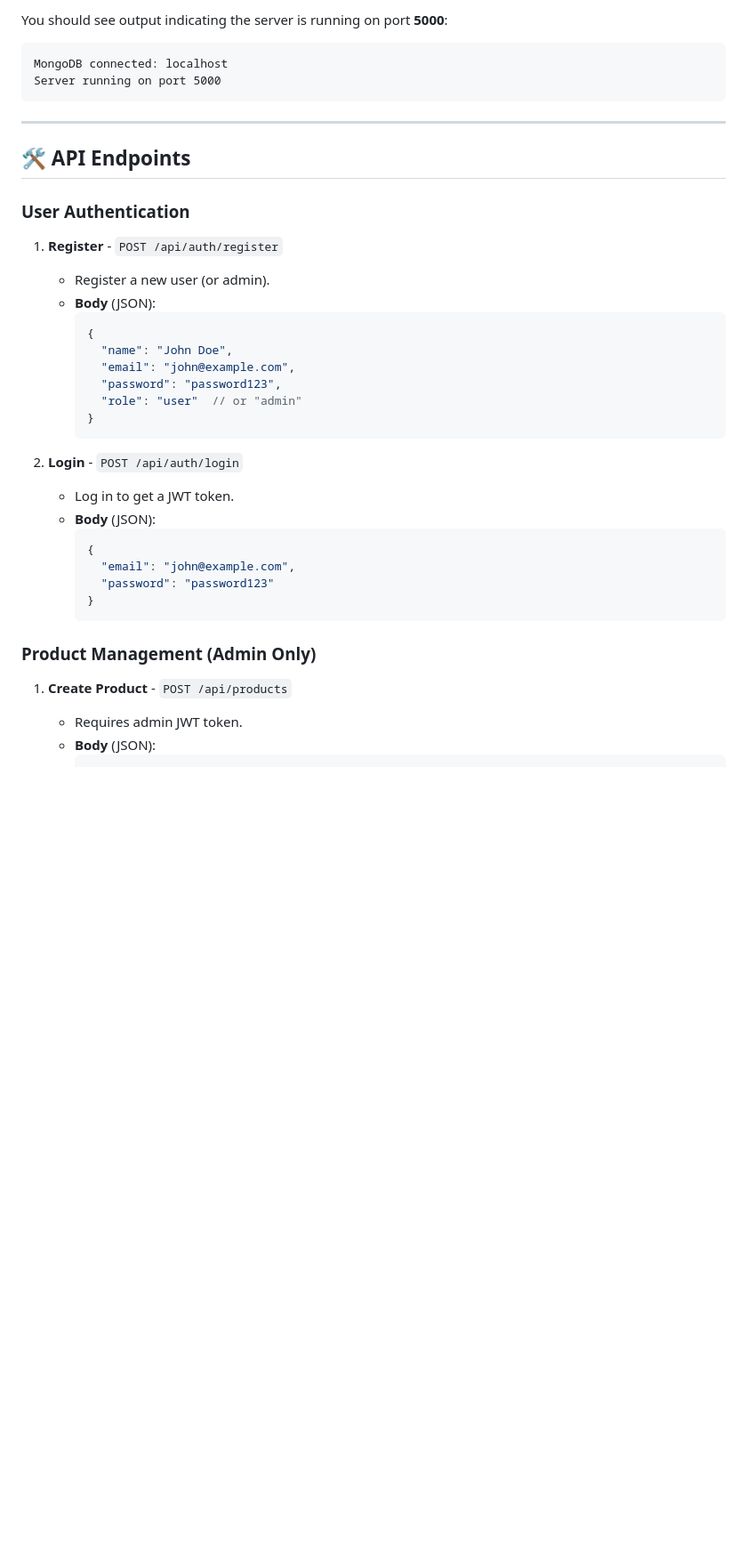
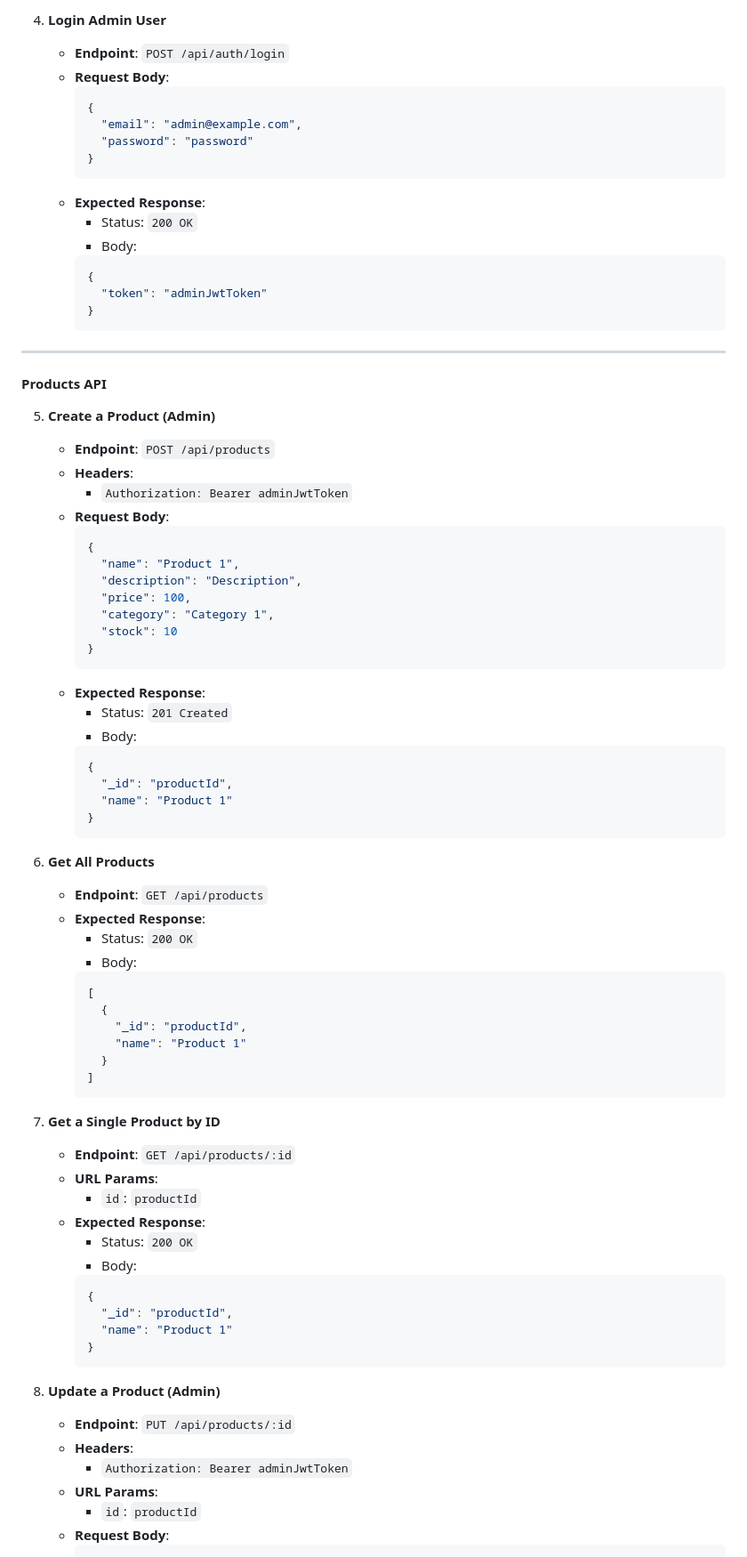
Before and after one commit to Aniketpagare1/ecommerce-backend, a Markdown page: README.md, the part around the change printed below. Shown: that part at 89% size. Rendered like a GitHub page; blank space fills up the shorter version.

````diff
--- a/README.md
+++ b/README.md
@@ -87,43 +140,84 @@ npm run start
 
-You should see output indicating the server is running on port **5000**:
-
-```
-MongoDB connected: localhost
-Server running on port 5000
-```
+4. **Login Admin User**
+   - **Endpoint**: `POST /api/auth/login`
+   - **Request Body**:
+     ```json
+     {
+       "email": "admin@example.com",
+       "password": "password"
+     }
+     ```
+   - **Expected Response**:
+     - Status: `200 OK`
+     - Body:
+     ```json
+     {
+       "token": "adminJwtToken"
+     }
+     ```
 
 ---
 
-## 🛠️ API Endpoints
+#### Products API
 
-### **User Authentication**
-
-1. **Register** - `POST /api/auth/register`
-   - Register a new user (or admin).
-   - **Body** (JSON):
+5. **Create a Product (Admin)**
+   - **Endpoint**: `POST /api/products`
+   - **Headers**:
+     - `Authorization: Bearer adminJwtToken`
+   - **Request Body**:
      ```json
      {
-       "name": "John Doe",
-       "email": "john@example.com",
-       "password": "password123",
-       "role": "user"  // or "admin"
+       "name": "Product 1",
+       "description": "Description",
+       "price": 100,
+       "category": "Category 1",
+       "stock": 10
+     }
+     ```
+   - **Expected Response**:
+     - Status: `201 Created`
+     - Body:
+     ```json
+     {
+       "_id": "productId",
+       "name": "Product 1"
      }
      ```
 
-2. **Login** - `POST /api/auth/login`
-   - Log in to get a JWT token.
-   - **Body** (JSON):
+6. **Get All Products**
+   - **Endpoint**: `GET /api/products`
+   - **Expected Response**:
+     - Status: `200 OK`
+     - Body:
+     ```json
+     [
+       {
+         "_id": "productId",
+         "name": "Product 1"
+       }
+     ]
+     ```
+
+7. **Get a Single Product by ID**
+   - **Endpoint**: `GET /api/products/:id`
+   - **URL Params**:
+     - `id`: `productId`
+   - **Expected Response**:
+     - Status: `200 OK`
+     - Body:
      ```json
      {
-       "email": "john@example.com",
-       "password": "password123"
+       "_id": "productId",
+       "name": "Product 1"
      }
      ```
 
-### **Product Management (Admin Only)**
-
-1. **Create Product** - `POST /api/products`
-   - Requires admin JWT token.
-   - **Body** (JSON):
+8. **Update a Product (Admin)**
+   - **Endpoint**: `PUT /api/products/:id`
+   - **Headers**:
+     - `Authorization: Bearer adminJwtToken`
+   - **URL Params**:
+     - `id`: `productId`
+   - **Request Body**:
      ```json
      {
````
Also changed, not shown: other parts of README.md (+160 -34 lines).
